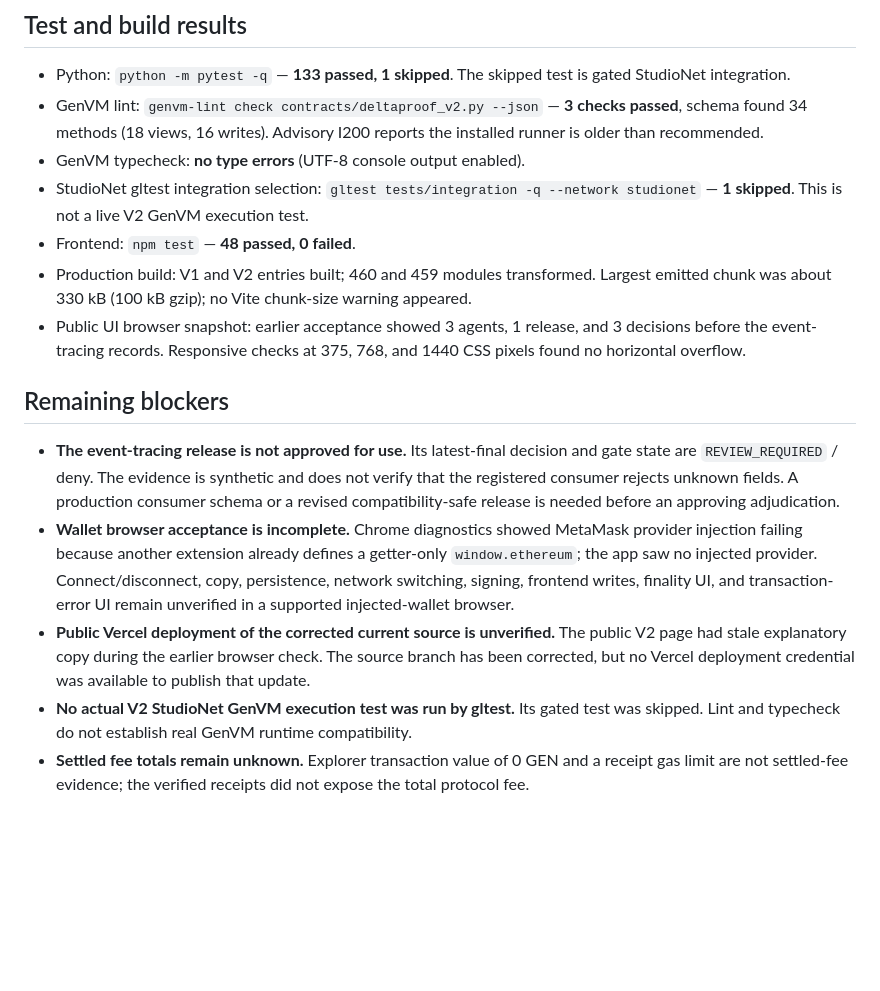
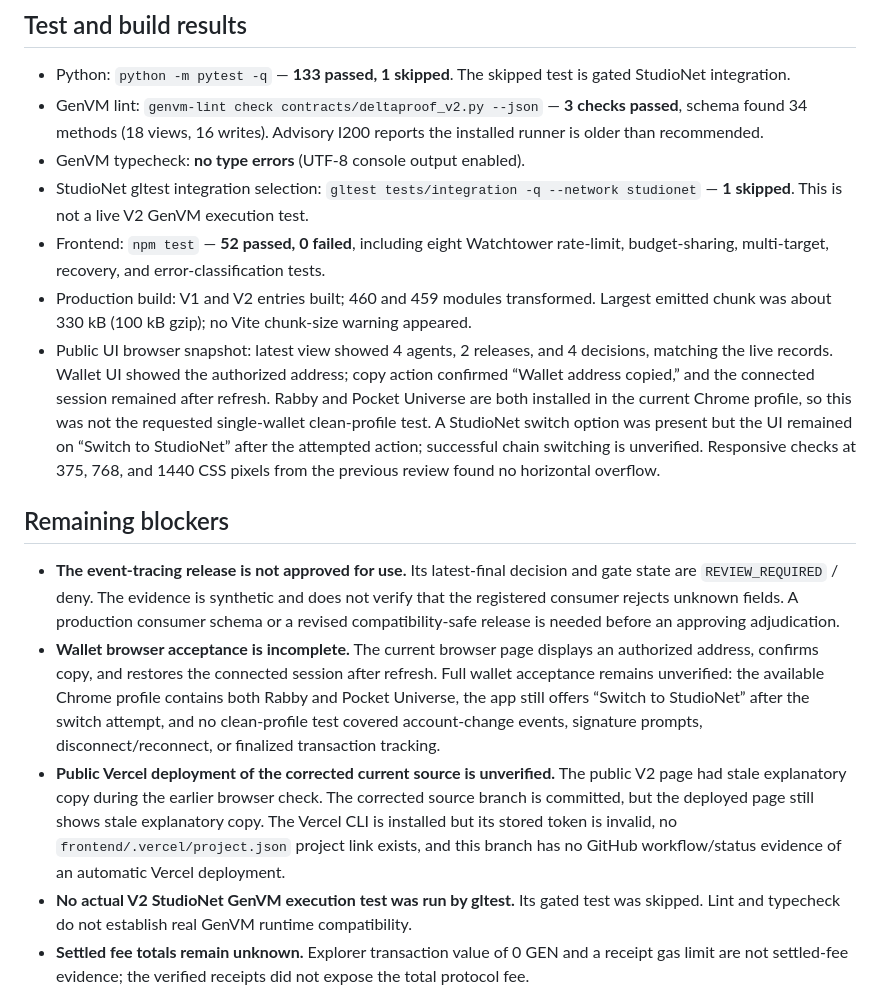
Before and after one commit to Chinny070/DeltaProof, a Markdown page: docs/V2_STATUS.md, the part around the change. Rendered like a GitHub page; blank space fills up the shorter version.

Commit message:
Refresh V2 release verification status

```diff
--- a/docs/V2_STATUS.md
+++ b/docs/V2_STATUS.md
@@ -27,15 +27,15 @@ The safety challenge lifecycle is complete. The event-tracing candidate remains
 - GenVM lint: `genvm-lint check contracts/deltaproof_v2.py --json` — **3 checks passed**, schema found 34 methods (18 views, 16 writes). Advisory I200 reports the installed runner is older than recommended.
 - GenVM typecheck: **no type errors** (UTF-8 console output enabled).
 - StudioNet gltest integration selection: `gltest tests/integration -q --network studionet` — **1 skipped**. This is not a live V2 GenVM execution test.
-- Frontend: `npm test` — **48 passed, 0 failed**.
+- Frontend: `npm test` — **52 passed, 0 failed**, including eight Watchtower rate-limit, budget-sharing, multi-target, recovery, and error-classification tests.
 - Production build: V1 and V2 entries built; 460 and 459 modules transformed. Largest emitted chunk was about 330 kB (100 kB gzip); no Vite chunk-size warning appeared.
-- Public UI browser snapshot: earlier acceptance showed 3 agents, 1 release, and 3 decisions before the event-tracing records. Responsive checks at 375, 768, and 1440 CSS pixels found no horizontal overflow.
+- Public UI browser snapshot: latest view showed 4 agents, 2 releases, and 4 decisions, matching the live records. Wallet UI showed the authorized address; copy action confirmed “Wallet address copied,” and the connected session remained after refresh. Rabby and Pocket Universe are both installed in the current Chrome profile, so this was not the requested single-wallet clean-profile test. A StudioNet switch option was present but the UI remained on “Switch to StudioNet” after the attempted action; successful chain switching is unverified. Responsive checks at 375, 768, and 1440 CSS pixels from the previous review found no horizontal overflow.
 
 ## Remaining blockers
 
 - **The event-tracing release is not approved for use.** Its latest-final decision and gate state are `REVIEW_REQUIRED` / deny. The evidence is synthetic and does not verify that the registered consumer rejects unknown fields. A production consumer schema or a revised compatibility-safe release is needed before an approving adjudication.
-- **Wallet browser acceptance is incomplete.** Chrome diagnostics showed MetaMask provider injection failing because another extension already defines a getter-only `window.ethereum`; the app saw no injected provider. Connect/disconnect, copy, persistence, network switching, signing, frontend writes, finality UI, and transaction-error UI remain unverified in a supported injected-wallet browser.
-- **Public Vercel deployment of the corrected current source is unverified.** The public V2 page had stale explanatory copy during the earlier browser check. The source branch has been corrected, but no Vercel deployment credential was available to publish that update.
+- **Wallet browser acceptance is incomplete.** The current browser page displays an authorized address, confirms copy, and restores the connected session after refresh. Full wallet acceptance remains unverified: the available Chrome profile contains both Rabby and Pocket Universe, the app still offers “Switch to StudioNet” after the switch attempt, and no clean-profile test covered account-change events, signature prompts, disconnect/reconnect, or finalized transaction tracking.
+- **Public Vercel deployment of the corrected current source is unverified.** The public V2 page had stale explanatory copy during the earlier browser check. The corrected source branch is committed, but the deployed page still shows stale explanatory copy. The Vercel CLI is installed but its stored token is invalid, no `frontend/.vercel/project.json` project link exists, and this branch has no GitHub workflow/status evidence of an automatic Vercel deployment.
 - **No actual V2 StudioNet GenVM execution test was run by gltest.** Its gated test was skipped. Lint and typecheck do not establish real GenVM runtime compatibility.
 - **Settled fee totals remain unknown.** Explorer transaction value of 0 GEN and a receipt gas limit are not settled-fee evidence; the verified receipts did not expose the total protocol fee.
 
```
